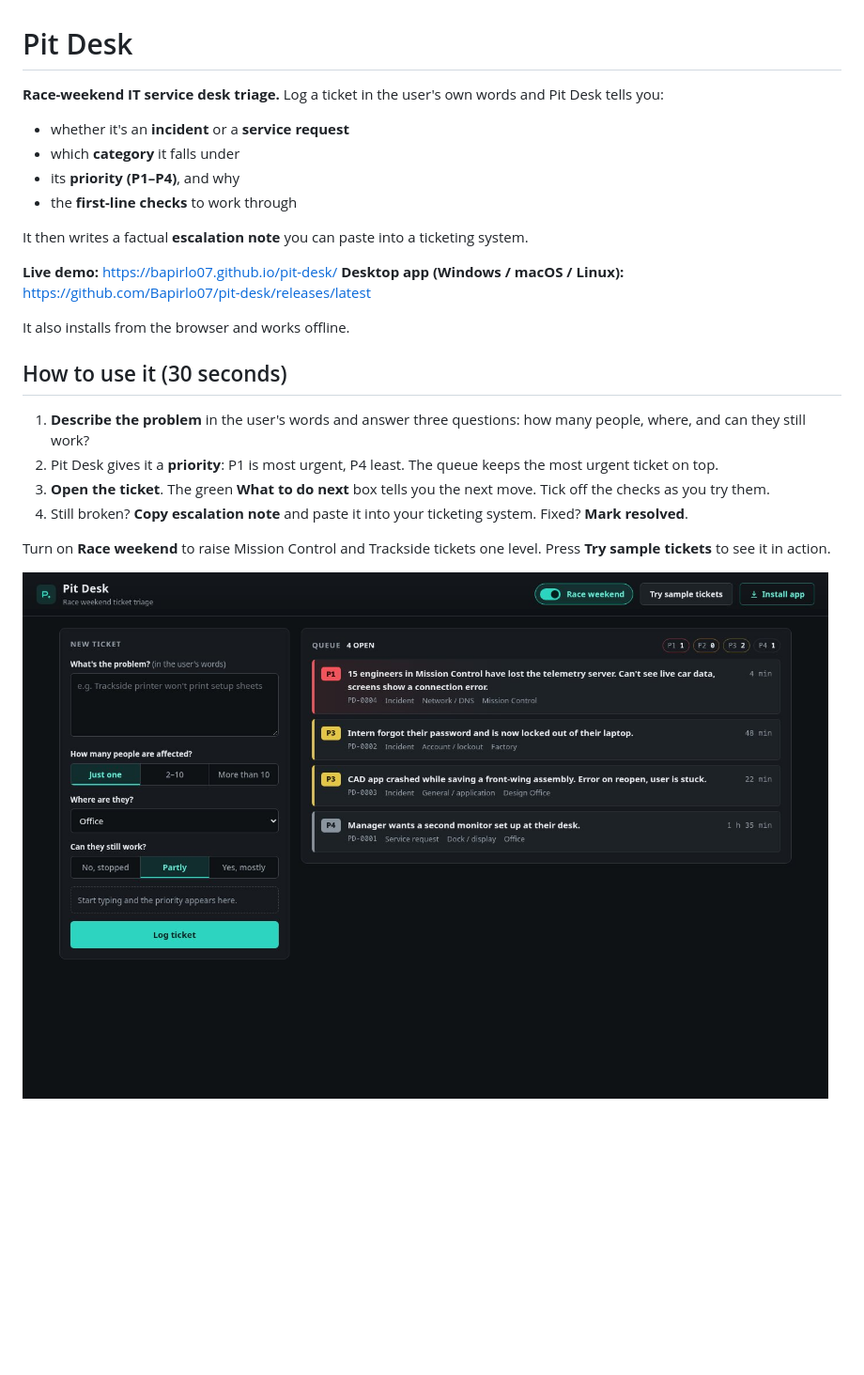
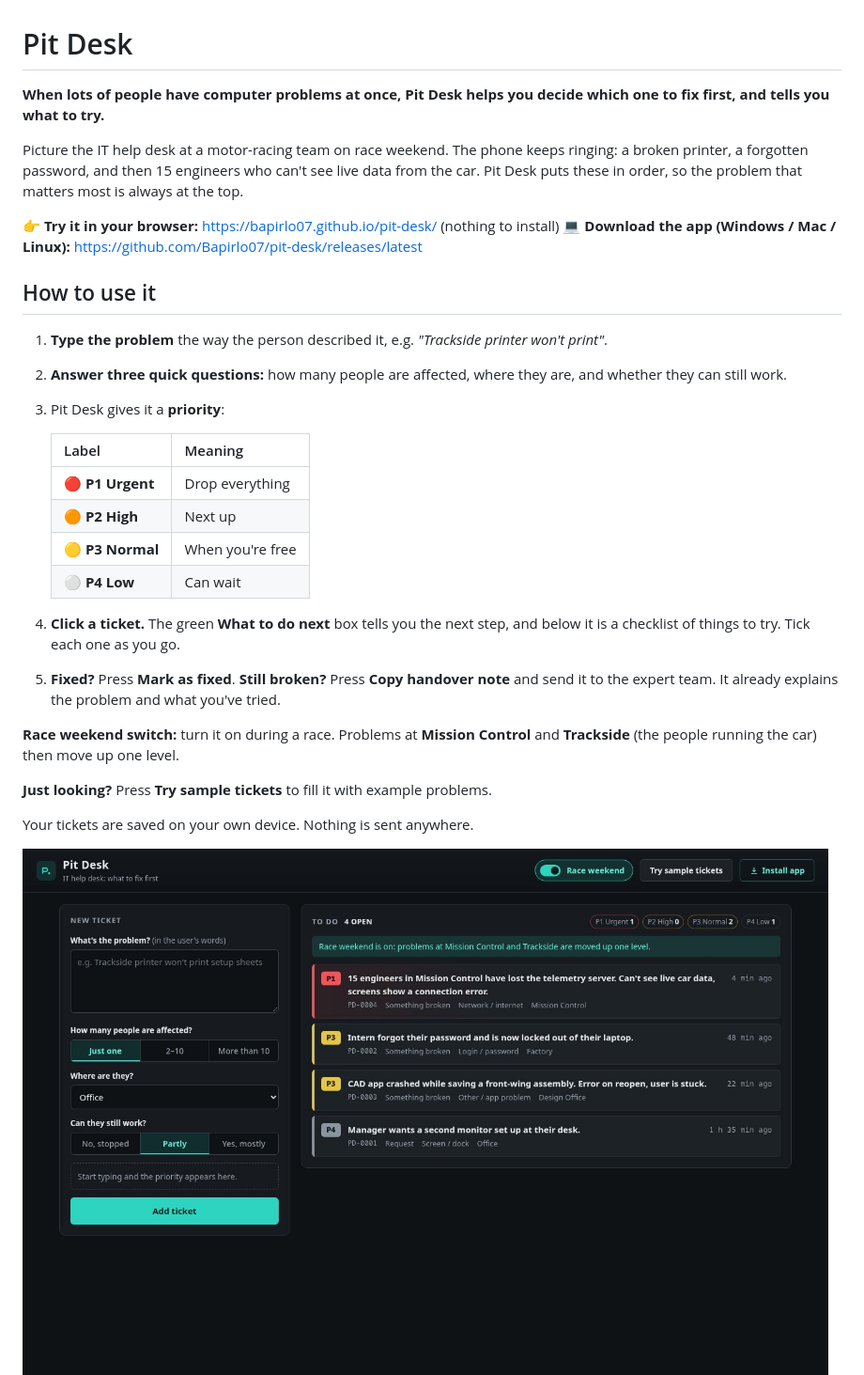
Before and after one commit to Bapirlo07/pit-desk, a Markdown page: README.md, the part around one of its changes. Shown at 94% size. GitHub-like rendering; pictures changed too: docs/queue.jpg, docs/ticket-detail.jpg; blank space fills up the shorter version.

```diff
--- a/README.md
+++ b/README.md
@@ -1,26 +1,33 @@
 # Pit Desk
 
-**Race-weekend IT service desk triage.** Log a ticket in the user's own words and Pit Desk tells you:
-- whether it's an **incident** or a **service request**
-- which **category** it falls under
-- its **priority (P1–P4)**, and why
-- the **first-line checks** to work through
+**When lots of people have computer problems at once, Pit Desk helps you decide which one to fix first, and tells you what to try.**
 
-It then writes a factual **escalation note** you can paste into a ticketing system.
+Picture the IT help desk at a motor-racing team on race weekend. The phone keeps ringing: a broken printer, a forgotten password, and then 15 engineers who can't see live data from the car. Pit Desk puts these in order, so the problem that matters most is always at the top.
 
-**Live demo:** https://bapirlo07.github.io/pit-desk/
-**Desktop app (Windows / macOS / Linux):** https://github.com/Bapirlo07/pit-desk/releases/latest
+👉 **Try it in your browser:** https://bapirlo07.github.io/pit-desk/ (nothing to install)
+💻 **Download the app (Windows / Mac / Linux):** https://github.com/Bapirlo07/pit-desk/releases/latest
 
-It also installs from the browser and works offline.
+## How to use it
 
-## How to use it (30 seconds)
+1. **Type the problem** the way the person described it, e.g. *"Trackside printer won't print"*.
+2. **Answer three quick questions:** how many people are affected, where they are, and whether they can still work.
+3. Pit Desk gives it a **priority**:
 
-1. **Describe the problem** in the user's words and answer three questions: how many people, where, and can they still work?
-2. Pit Desk gives it a **priority**: P1 is most urgent, P4 least. The queue keeps the most urgent ticket on top.
-3. **Open the ticket**. The green **What to do next** box tells you the next move. Tick off the checks as you try them.
-4. Still broken? **Copy escalation note** and paste it into your ticketing system. Fixed? **Mark resolved**.
+   | Label | Meaning |
+   | --- | --- |
+   | 🔴 **P1 Urgent** | Drop everything |
+   | 🟠 **P2 High** | Next up |
+   | 🟡 **P3 Normal** | When you're free |
+   | ⚪ **P4 Low** | Can wait |
 
-Turn on **Race weekend** to raise Mission Control and Trackside tickets one level. Press **Try sample tickets** to see it in action.
+4. **Click a ticket.** The green **What to do next** box tells you the next step, and below it is a checklist of things to try. Tick each one as you go.
+5. **Fixed?** Press **Mark as fixed**. **Still broken?** Press **Copy handover note** and send it to the expert team. It already explains the problem and what you've tried.
+
+**Race weekend switch:** turn it on during a race. Problems at **Mission Control** and **Trackside** (the people running the car) then move up one level.
+
+**Just looking?** Press **Try sample tickets** to fill it with example problems.
+
+Your tickets are saved on your own device. Nothing is sent anywhere.
 
 ![Queue after loading the sample tickets](docs/queue.jpg)
 ![Ticket panel: what to do next, the problem and first-line checks](docs/ticket-detail.jpg)
```
Also changed, not shown: other parts of README.md (+5 -3 lines), docs/FILE-GUIDE.md (+2 -0 lines), docs/mobile-queue.jpg, docs/mobile-ticket-detail.jpg, 14 other files.
